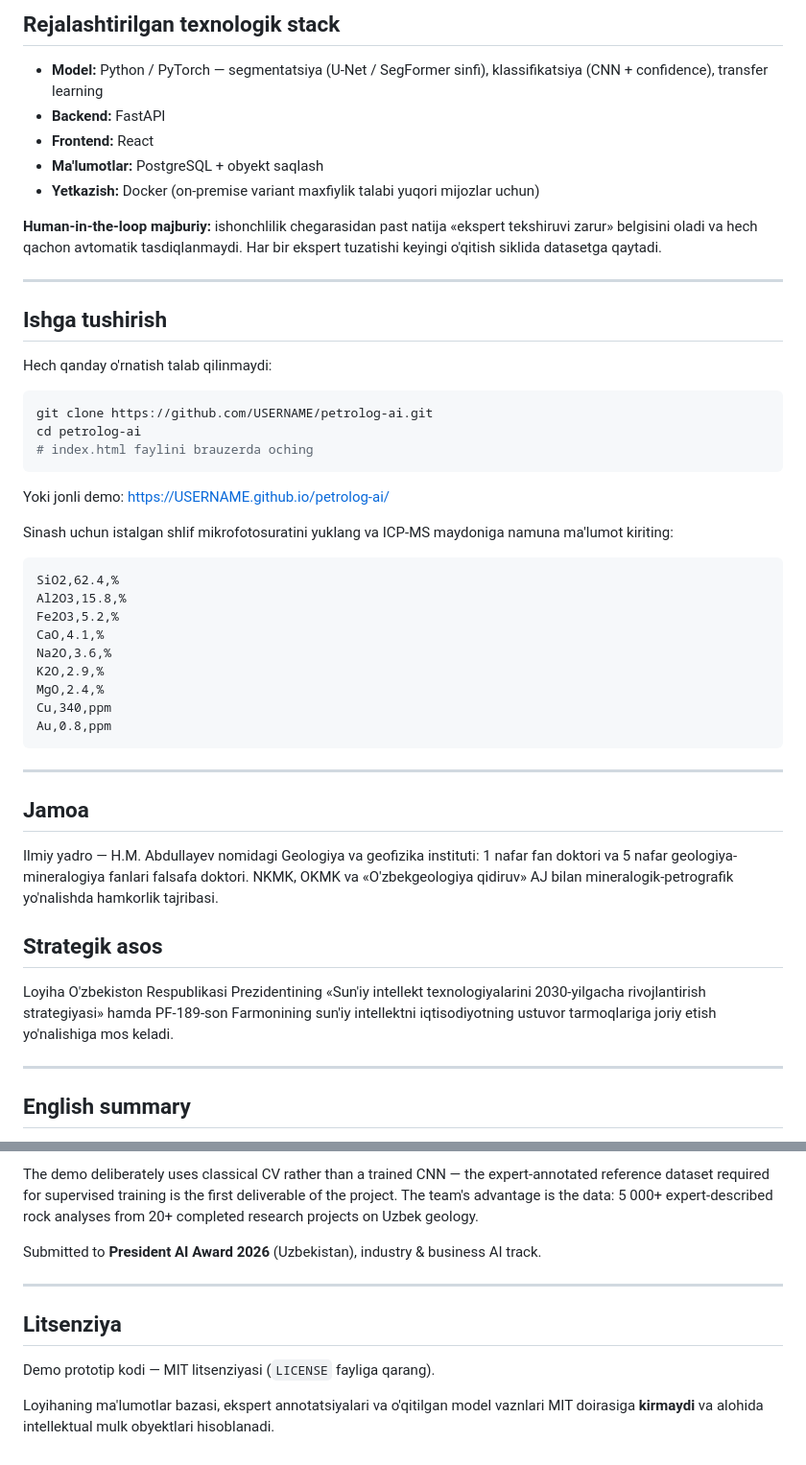
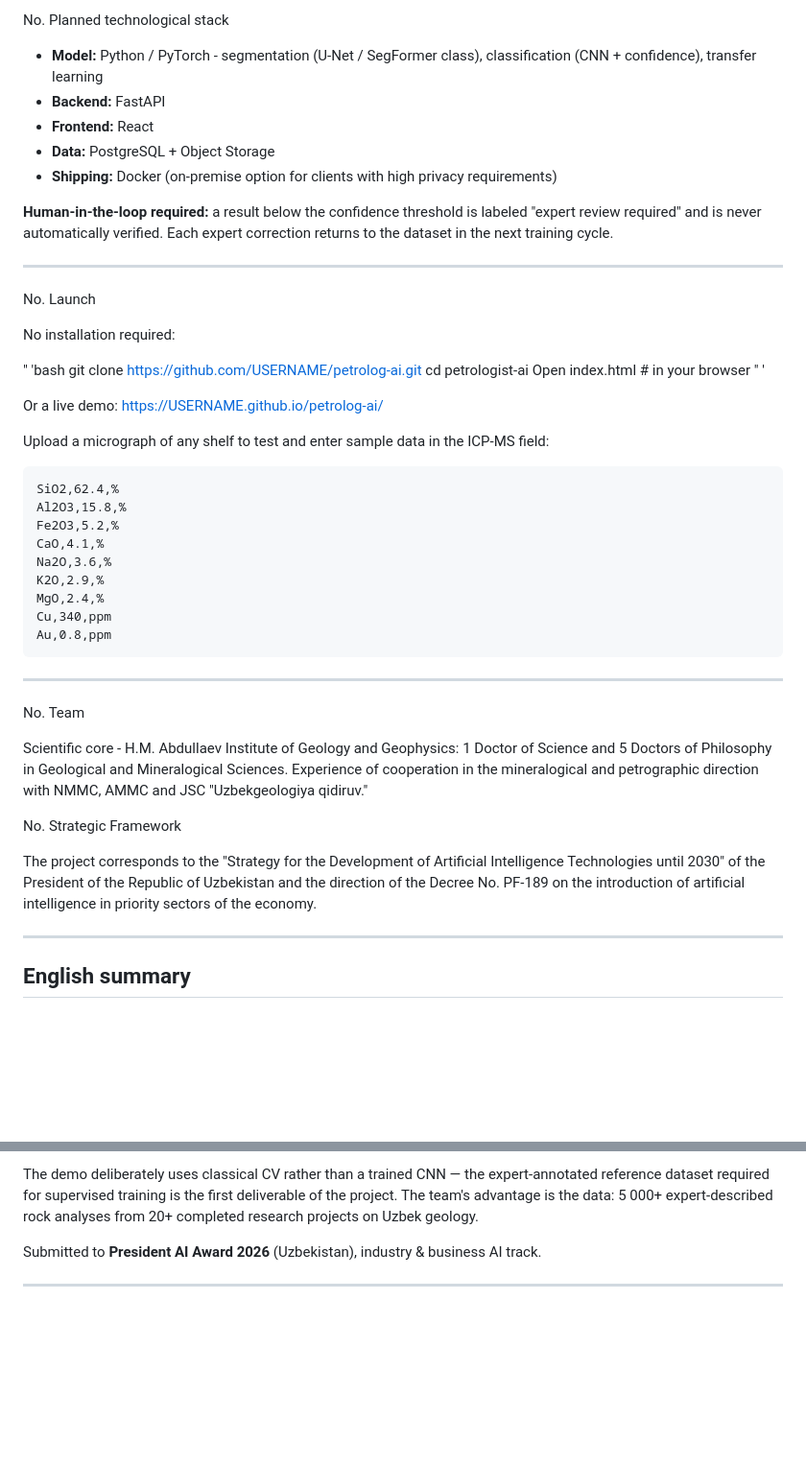
Before and after one commit to yuldoshevz1995-spec/Petrolog-AI, a Markdown page: README.md, 2 parts joined by grey strips. Shown at 96% size. Drawn GitHub-style; blank space fills up the shorter version.

````diff
--- a/README.md
+++ b/README.md
@@ -71,29 +71,30 @@ Aniqlik bo'yicha yakuniy maqsadli ko'rsatkich pilot dataset natijalaridan keyin
 
-## Rejalashtirilgan texnologik stack
+No. Planned technological stack
 
-- **Model:** Python / PyTorch — segmentatsiya (U-Net / SegFormer sinfi), klassifikatsiya (CNN + confidence), transfer learning
+- **Model:** Python / PyTorch - segmentation (U-Net / SegFormer class), classification (CNN + confidence), transfer learning
 - **Backend:** FastAPI
 - **Frontend:** React
-- **Ma'lumotlar:** PostgreSQL + obyekt saqlash
-- **Yetkazish:** Docker (on-premise variant maxfiylik talabi yuqori mijozlar uchun)
+- **Data:** PostgreSQL + Object Storage
+- **Shipping:** Docker (on-premise option for clients with high privacy requirements)
 
-**Human-in-the-loop majburiy:** ishonchlilik chegarasidan past natija «ekspert tekshiruvi zarur» belgisini oladi va hech qachon avtomatik tasdiqlanmaydi. Har bir ekspert tuzatishi keyingi o'qitish siklida datasetga qaytadi.
+**Human-in-the-loop required:** a result below the confidence threshold is labeled "expert review required" and is never automatically verified. Each expert correction returns to the dataset in the next training cycle.
+
 
 ---
 
-## Ishga tushirish
+No. Launch
 
-Hech qanday o'rnatish talab qilinmaydi:
+No installation required:
 
-```bash
+" 'bash
 git clone https://github.com/USERNAME/petrolog-ai.git
-cd petrolog-ai
-# index.html faylini brauzerda oching
-```
+cd petrologist-ai
+Open index.html # in your browser
+" '
 
-Yoki jonli demo: https://USERNAME.github.io/petrolog-ai/
+Or a live demo: https://USERNAME.github.io/petrolog-ai/
 
-Sinash uchun istalgan shlif mikrofotosuratini yuklang va ICP-MS maydoniga namuna ma'lumot kiriting:
+Upload a micrograph of any shelf to test and enter sample data in the ICP-MS field:
 
 ```
 SiO2,62.4,%
@@ -109,13 +110,14 @@ Au,0.8,ppm
 
 ---
 
-## Jamoa
+No. Team
 
-Ilmiy yadro — H.M. Abdullayev nomidagi Geologiya va geofizika instituti: 1 nafar fan doktori va 5 nafar geologiya-mineralogiya fanlari falsafa doktori. NKMK, OKMK va «O'zbekgeologiya qidiruv» AJ bilan mineralogik-petrografik yo'nalishda hamkorlik tajribasi.
+Scientific core - H.M. Abdullaev Institute of Geology and Geophysics: 1 Doctor of Science and 5 Doctors of Philosophy in Geological and Mineralogical Sciences. Experience of cooperation in the mineralogical and petrographic direction with NMMC, AMMC and JSC "Uzbekgeologiya qidiruv."
 
-## Strategik asos
+No. Strategic Framework
 
-Loyiha O'zbekiston Respublikasi Prezidentining «Sun'iy intellekt texnologiyalarini 2030-yilgacha rivojlantirish strategiyasi» hamda PF-189-son Farmonining sun'iy intellektni iqtisodiyotning ustuvor tarmoqlariga joriy etish yo'nalishiga mos keladi.
+The project corresponds to the "Strategy for the Development of Artificial Intelligence Technologies until 2030" of the President of the Republic of Uzbekistan and the direction of the Decree No. PF-189 on the introduction of artificial intelligence in priority sectors of the economy.
+
 
 ---
 
@@ -130,9 +132,3 @@ The demo deliberately uses classical CV rather than a trained CNN — the expert
 Submitted to **President AI Award 2026** (Uzbekistan), industry & business AI track.
 
 ---
-
-## Litsenziya
-
-Demo prototip kodi — MIT litsenziyasi (`LICENSE` fayliga qarang).
-
-Loyihaning ma'lumotlar bazasi, ekspert annotatsiyalari va o'qitilgan model vaznlari MIT doirasiga **kirmaydi** va alohida intellektual mulk obyektlari hisoblanadi.
````
Also changed, not shown: other parts of README.md (+35 -35 lines).
